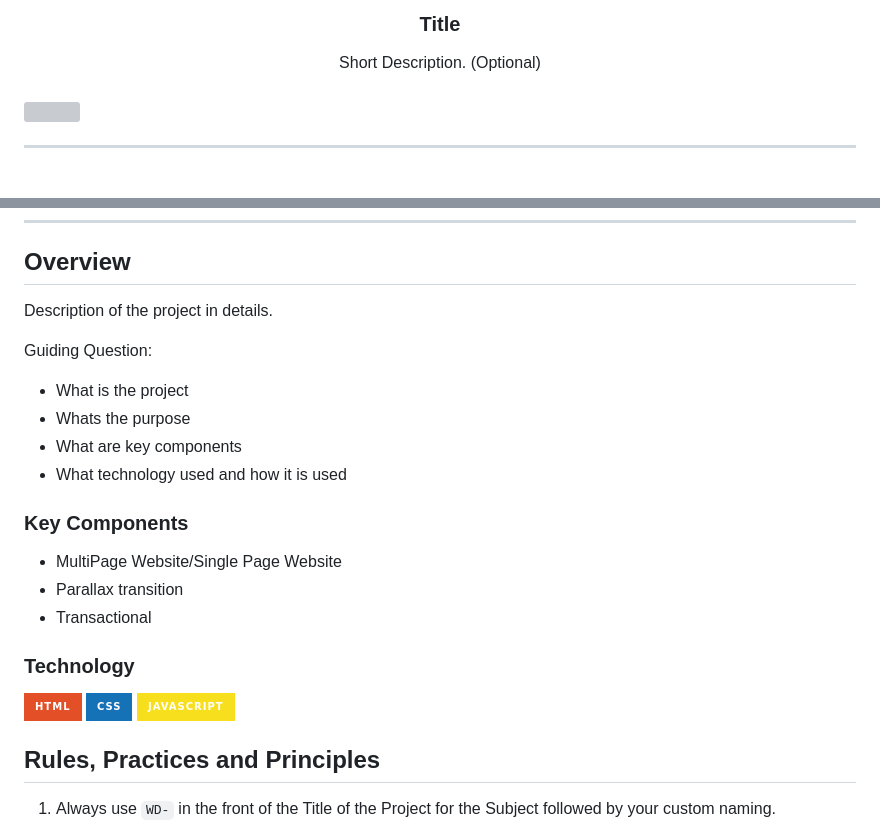
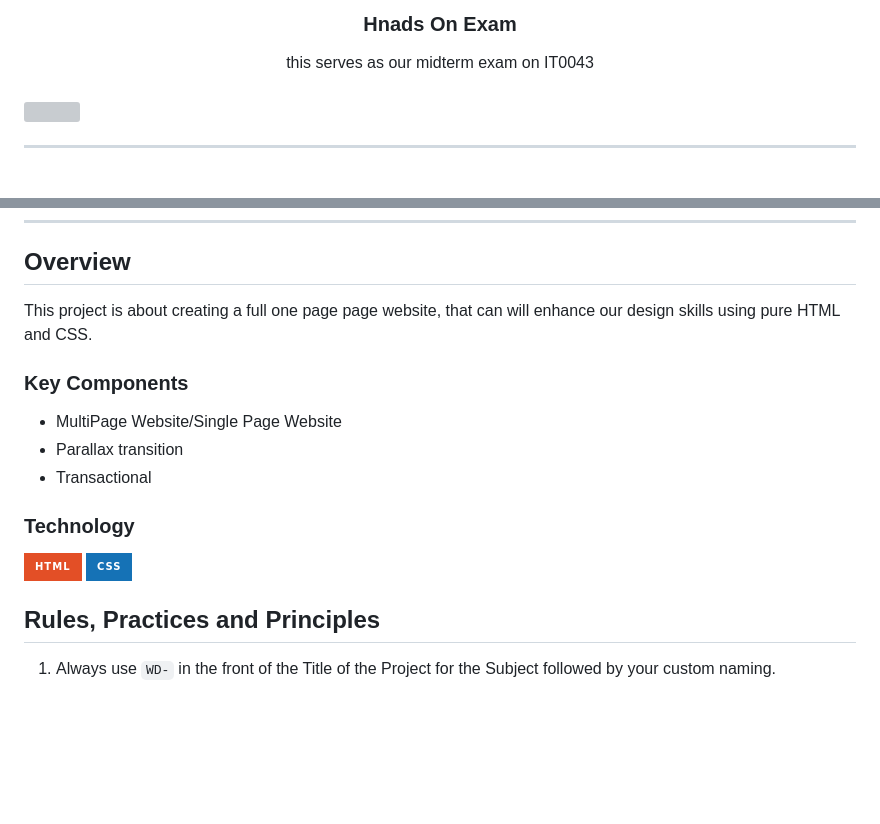
Before and after one commit to maryanneramil19/WD-Hands-On-Exam, a Markdown page: readme.md, 2 parts joined by grey strips. GitHub-like rendering; badges without logos; blank space fills up the shorter version; grey boxes are pictures that could not be loaded.

Commit message:
docs(README): complete readme content

```diff
--- a/readme.md
+++ b/readme.md
@@ -10,10 +10,10 @@
   </a>
 <!-- TODO: Change Title to the name of the title of your Project -->
-  <h3 align="center">Title</h3>
+  <h3 align="center">Hnads On Exam</h3>
 </div>
 <!-- TODO: Make a short description -->
 <div align="center">
-  Short Description. (Optional)
+ this serves as our midterm exam on IT0043
 </div>
 
 <br />
@@ -57,13 +57,8 @@
 
 <!-- TODO: To be changed -->
 <!-- The following are just sample -->
-Description of the project in details.
+This project is about creating a full one page page website, that can will enhance our design skills using pure HTML and CSS.
 
-Guiding Question:
-- What is the project
-- Whats the purpose
-- What are key components
-- What technology used and how it is used
 
 ### Key Components
 <!-- TODO: List of Key Components -->
@@ -76,7 +71,7 @@ Guiding Question:
 <!-- TODO: List of Technology Used -->
 ![HTML](https://img.shields.io/badge/HTML-E34F26?style=for-the-badge&logo=html5&logoColor=white)
 ![CSS](https://img.shields.io/badge/CSS-1572B6?style=for-the-badge&logo=css3&logoColor=white)
-![JavaScript](https://img.shields.io/badge/JavaScript-F7DF1E?style=for-the-badge&logo=javascript&logoColor=white)
+
 
 ## Rules, Practices and Principles
 1. Always use `WD-` in the front of the Title of the Project for the Subject followed by your custom naming.
```
Also changed, not shown: other parts of readme.md (+1 -1 lines).
